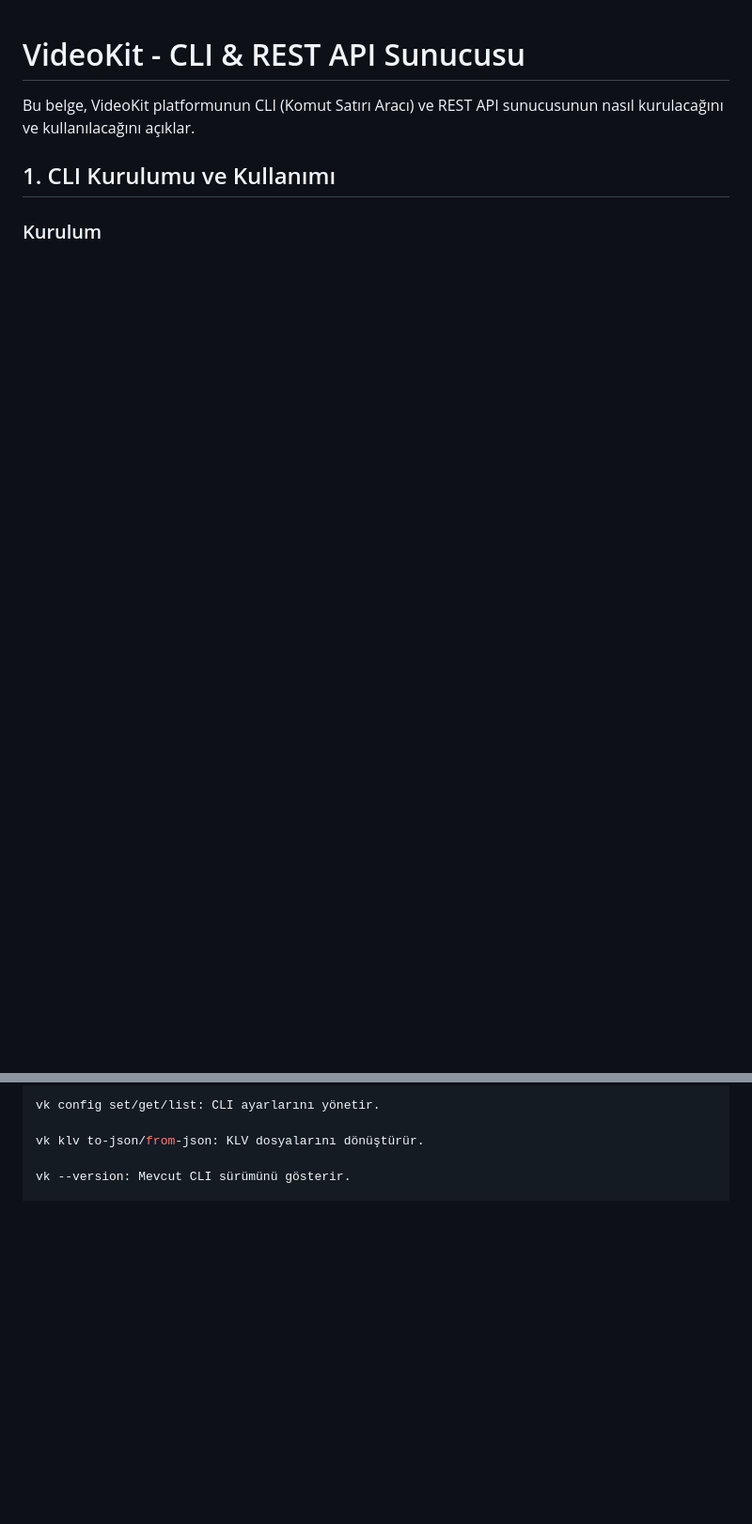
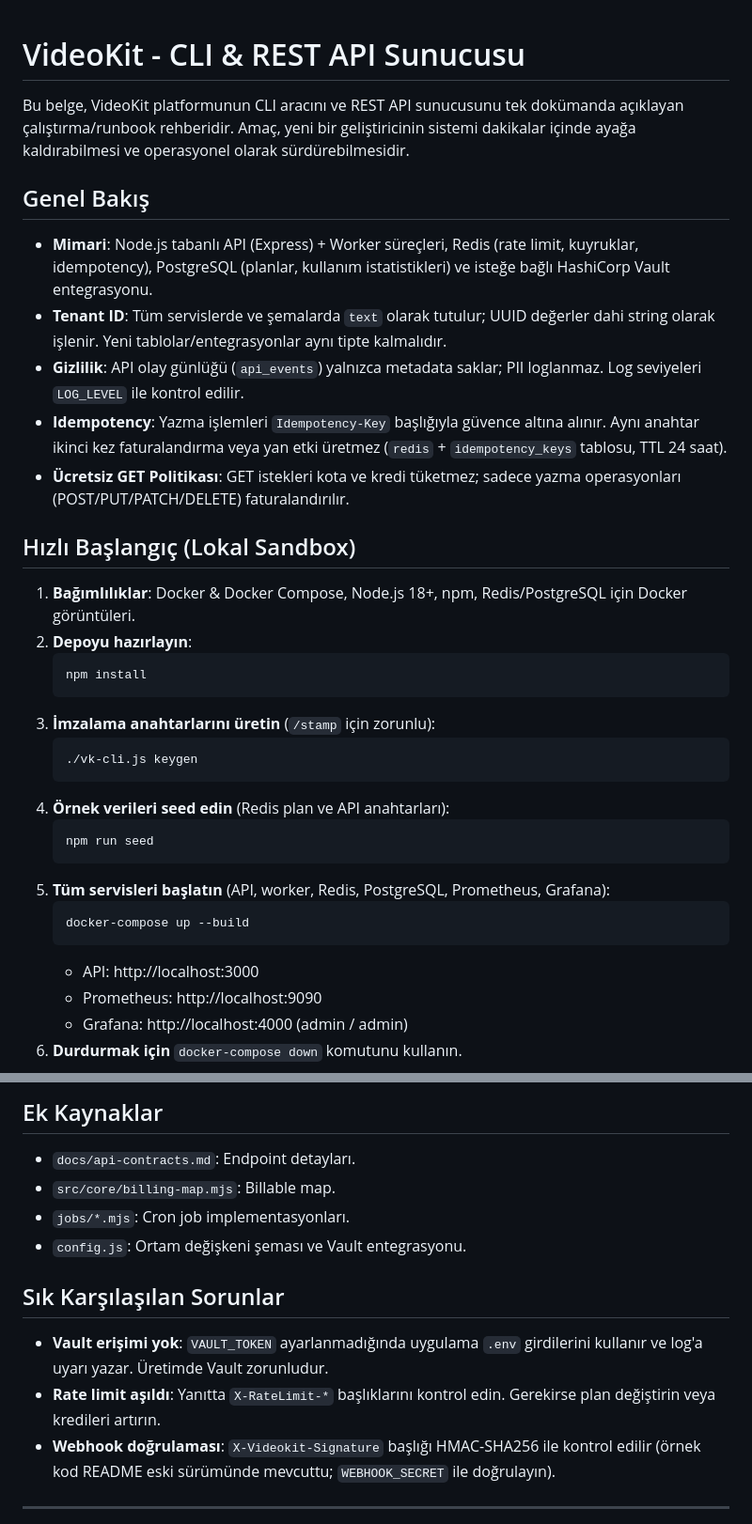
Before and after one commit to 90karatinsa/VideoKit-V4, a Markdown page: README.md, 2 parts joined by grey strips. Shown at 94% size. Drawn GitHub-style; blank space fills up the shorter version.

Commit message:
docs: add operational runbook to README

````diff
--- a/README.md
+++ b/README.md
@@ -1,8 +1,34 @@
 # VideoKit - CLI & REST API Sunucusu
 
-Bu belge, VideoKit platformunun CLI (Komut Satırı Aracı) ve REST API sunucusunun nasıl kurulacağını ve kullanılacağını açıklar.
+Bu belge, VideoKit platformunun CLI aracını ve REST API sunucusunu tek dokümanda açıklayan çalıştırma/runbook rehberidir. Amaç, yeni bir geliştiricinin sistemi dakikalar içinde ayağa kaldırabilmesi ve operasyonel olarak sürdürebilmesidir.
 
-## 1. CLI Kurulumu ve Kullanımı
+## Genel Bakış
+- **Mimari**: Node.js tabanlı API (Express) + Worker süreçleri, Redis (rate limit, kuyruklar, idempotency), PostgreSQL (planlar, kullanım istatistikleri) ve isteğe bağlı HashiCorp Vault entegrasyonu.
+- **Tenant ID**: Tüm servislerde ve şemalarda `text` olarak tutulur; UUID değerler dahi string olarak işlenir. Yeni tablolar/entegrasyonlar aynı tipte kalmalıdır.
+- **Gizlilik**: API olay günlüğü (`api_events`) yalnızca metadata saklar; PII loglanmaz. Log seviyeleri `LOG_LEVEL` ile kontrol edilir.
+- **Idempotency**: Yazma işlemleri `Idempotency-Key` başlığıyla güvence altına alınır. Aynı anahtar ikinci kez faturalandırma veya yan etki üretmez (`redis` + `idempotency_keys` tablosu, TTL 24 saat).
+- **Ücretsiz GET Politikası**: GET istekleri kota ve kredi tüketmez; sadece yazma operasyonları (POST/PUT/PATCH/DELETE) faturalandırılır.
 
-### Kurulum
+## Hızlı Başlangıç (Lokal Sandbox)
+1. **Bağımlılıklar**: Docker & Docker Compose, Node.js 18+, npm, Redis/PostgreSQL için Docker görüntüleri.
+2. **Depoyu hazırlayın**:
+   ```bash
+   npm install
+   ```
+3. **İmzalama anahtarlarını üretin** (`/stamp` için zorunlu):
+   ```bash
+   ./vk-cli.js keygen
+   ```
+4. **Örnek verileri seed edin** (Redis plan ve API anahtarları):
+   ```bash
+   npm run seed
+   ```
+5. **Tüm servisleri başlatın** (API, worker, Redis, PostgreSQL, Prometheus, Grafana):
+   ```bash
+   docker-compose up --build
+   ```
+   - API: http://localhost:3000
+   - Prometheus: http://localhost:9090
+   - Grafana: http://localhost:4000 (admin / admin)
+6. **Durdurmak için** `docker-compose down` komutunu kullanın.
 
@@ -28,7 +172,14 @@ vk stream-capture <dosya>: Bir akışı yakalar ve segment bazlı manifest oluş
 
-vk config set/get/list: CLI ayarlarını yönetir.
+## Ek Kaynaklar
+- `docs/api-contracts.md`: Endpoint detayları.
+- `src/core/billing-map.mjs`: Billable map.
+- `jobs/*.mjs`: Cron job implementasyonları.
+- `config.js`: Ortam değişkeni şeması ve Vault entegrasyonu.
 
-vk klv to-json/from-json: KLV dosyalarını dönüştürür.
+## Sık Karşılaşılan Sorunlar
+- **Vault erişimi yok**: `VAULT_TOKEN` ayarlanmadığında uygulama `.env` girdilerini kullanır ve log'a uyarı yazar. Üretimde Vault zorunludur.
+- **Rate limit aşıldı**: Yanıtta `X-RateLimit-*` başlıklarını kontrol edin. Gerekirse plan değiştirin veya kredileri artırın.
+- **Webhook doğrulaması**: `X-Videokit-Signature` başlığı HMAC-SHA256 ile kontrol edilir (örnek kod README eski sürümünde mevcuttu; `WEBHOOK_SECRET` ile doğrulayın).
 
-vk --version: Mevcut CLI sürümünü gösterir.
+---
 
````
Also changed, not shown: other parts of README.md (+132 -213 lines).
